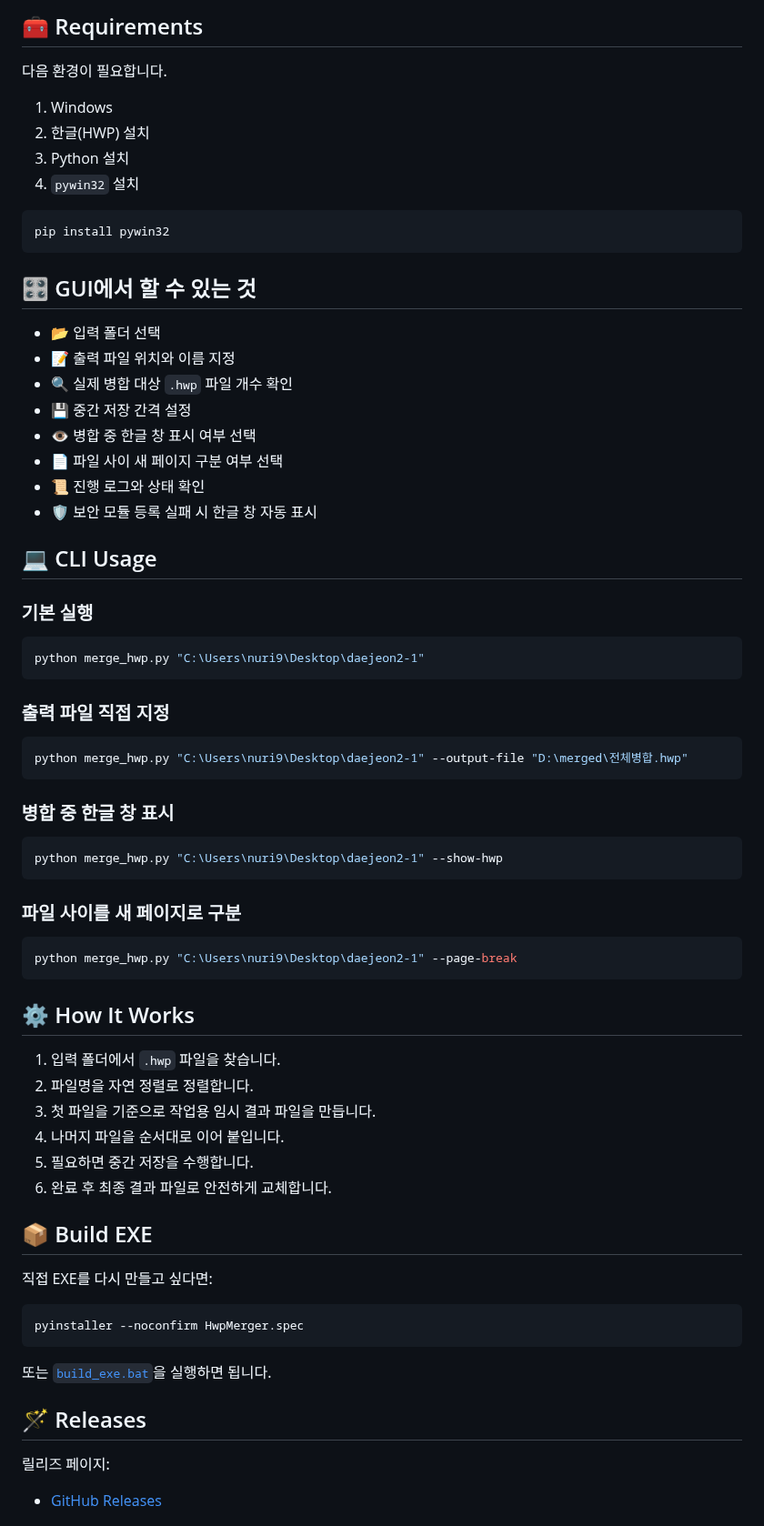
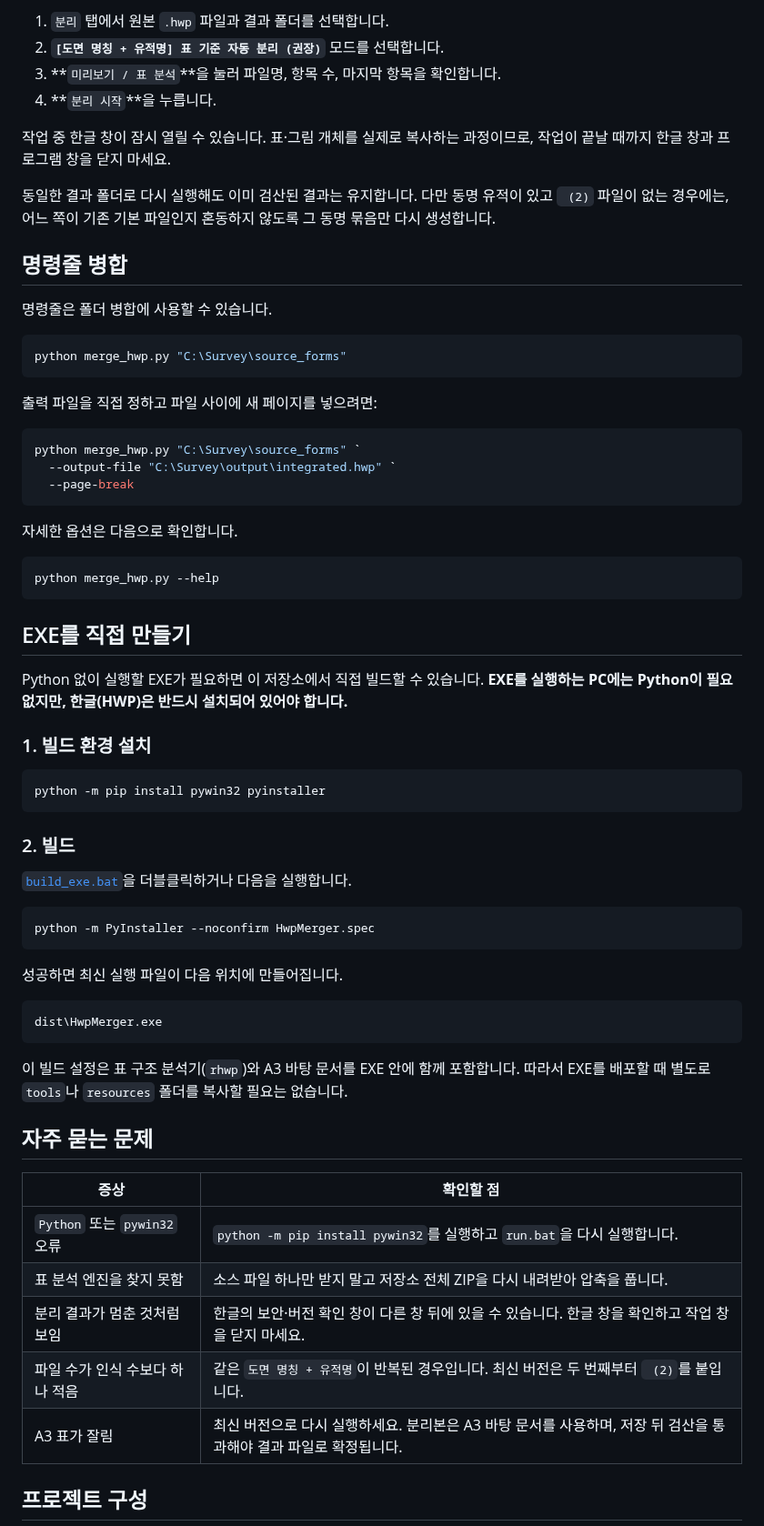
Before and after one commit to lzpxilfe/hwpmerger, a Markdown page: README.md, the part around one of its changes. Shown at 91% size. Rendered like a GitHub page.

Commit message:
docs-add-merge-and-split-guides

````diff
--- a/README.md
+++ b/README.md
@@ -57,76 +90,70 @@ Python 없이 실행하려면 아래 파일을 사용하면 됩니다.
 
-## 🧰 Requirements
+1. `분리` 탭에서 원본 `.hwp` 파일과 결과 폴더를 선택합니다.
+2. **`[도면 명칭 + 유적명] 표 기준 자동 분리 (권장)`** 모드를 선택합니다.
+3. **`미리보기 / 표 분석`**을 눌러 파일명, 항목 수, 마지막 항목을 확인합니다.
+4. **`분리 시작`**을 누릅니다.
 
-다음 환경이 필요합니다.
+작업 중 한글 창이 잠시 열릴 수 있습니다. 표·그림 개체를 실제로 복사하는 과정이므로, 작업이 끝날 때까지 한글 창과 프로그램 창을 닫지 마세요.
 
-1. Windows
-2. 한글(HWP) 설치
-3. Python 설치
-4. `pywin32` 설치
+동일한 결과 폴더로 다시 실행해도 이미 검산된 결과는 유지합니다. 다만 동명 유적이 있고 ` (2)` 파일이 없는 경우에는, 어느 쪽이 기존 기본 파일인지 혼동하지 않도록 그 동명 묶음만 다시 생성합니다.
+
+## 명령줄 병합
+
+명령줄은 폴더 병합에 사용할 수 있습니다.
 
 ```powershell
-pip install pywin32
+python merge_hwp.py "C:\Survey\source_forms"
 ```
 
-## 🎛️ GUI에서 할 수 있는 것
-
-- 📂 입력 폴더 선택
-- 📝 출력 파일 위치와 이름 지정
-- 🔍 실제 병합 대상 `.hwp` 파일 개수 확인
-- 💾 중간 저장 간격 설정
-- 👁️ 병합 중 한글 창 표시 여부 선택
-- 📄 파일 사이 새 페이지 구분 여부 선택
-- 📜 진행 로그와 상태 확인
-- 🛡️ 보안 모듈 등록 실패 시 한글 창 자동 표시
-
-## 💻 CLI Usage
-
-### 기본 실행
+출력 파일을 직접 정하고 파일 사이에 새 페이지를 넣으려면:
 
 ```powershell
-python merge_hwp.py "C:\Users\nuri9\Desktop\daejeon2-1"
+python merge_hwp.py "C:\Survey\source_forms" `
+  --output-file "C:\Survey\output\integrated.hwp" `
+  --page-break
 ```
 
-### 출력 파일 직접 지정
+자세한 옵션은 다음으로 확인합니다.
 
 ```powershell
-python merge_hwp.py "C:\Users\nuri9\Desktop\daejeon2-1" --output-file "D:\merged\전체병합.hwp"
+python merge_hwp.py --help
 ```
 
-### 병합 중 한글 창 표시
+## EXE를 직접 만들기
+
+Python 없이 실행할 EXE가 필요하면 이 저장소에서 직접 빌드할 수 있습니다. **EXE를 실행하는 PC에는 Python이 필요 없지만, 한글(HWP)은 반드시 설치되어 있어야 합니다.**
+
+### 1. 빌드 환경 설치
 
 ```powershell
-python merge_hwp.py "C:\Users\nuri9\Desktop\daejeon2-1" --show-hwp
+python -m pip install pywin32 pyinstaller
 ```
 
-### 파일 사이를 새 페이지로 구분
+### 2. 빌드
+
+[`build_exe.bat`](./build_exe.bat)을 더블클릭하거나 다음을 실행합니다.
 
 ```powershell
-python merge_hwp.py "C:\Users\nuri9\Desktop\daejeon2-1" --page-break
+python -m PyInstaller --noconfirm HwpMerger.spec
 ```
 
-## ⚙️ How It Works
+성공하면 최신 실행 파일이 다음 위치에 만들어집니다.
 
-1. 입력 폴더에서 `.hwp` 파일을 찾습니다.
-2. 파일명을 자연 정렬로 정렬합니다.
-3. 첫 파일을 기준으로 작업용 임시 결과 파일을 만듭니다.
-4. 나머지 파일을 순서대로 이어 붙입니다.
-5. 필요하면 중간 저장을 수행합니다.
-6. 완료 후 최종 결과 파일로 안전하게 교체합니다.
-
-## 📦 Build EXE
-
-직접 EXE를 다시 만들고 싶다면:
-
-```powershell
-pyinstaller --noconfirm HwpMerger.spec
+```text
+dist\HwpMerger.exe
 ```
 
-또는 [`build_exe.bat`](./build_exe.bat)을 실행하면 됩니다.
+이 빌드 설정은 표 구조 분석기(`rhwp`)와 A3 바탕 문서를 EXE 안에 함께 포함합니다. 따라서 EXE를 배포할 때 별도로 `tools`나 `resources` 폴더를 복사할 필요는 없습니다.
 
-## 🪄 Releases
+## 자주 묻는 문제
 
-릴리즈 페이지:
+| 증상 | 확인할 점 |
+| --- | --- |
+| `Python` 또는 `pywin32` 오류 | `python -m pip install pywin32`를 실행하고 `run.bat`을 다시 실행합니다. |
+| 표 분석 엔진을 찾지 못함 | 소스 파일 하나만 받지 말고 저장소 전체 ZIP을 다시 내려받아 압축을 풉니다. |
+| 분리 결과가 멈춘 것처럼 보임 | 한글의 보안·버전 확인 창이 다른 창 뒤에 있을 수 있습니다. 한글 창을 확인하고 작업 창을 닫지 마세요. |
+| 파일 수가 인식 수보다 하나 적음 | 같은 `도면 명칭 + 유적명`이 반복된 경우입니다. 최신 버전은 두 번째부터 ` (2)`를 붙입니다. |
+| A3 표가 잘림 | 최신 버전으로 다시 실행하세요. 분리본은 A3 바탕 문서를 사용하며, 저장 뒤 검산을 통과해야 결과 파일로 확정됩니다. |
 
-- [GitHub Releases](https://github.com/lzpxilfe/hwpmerger/releases)
+## 프로젝트 구성
 
````
Also changed, not shown: other parts of README.md (+84 -71 lines), assets/readme-merge.png (added), assets/readme-split.png (added), 3 other files.
